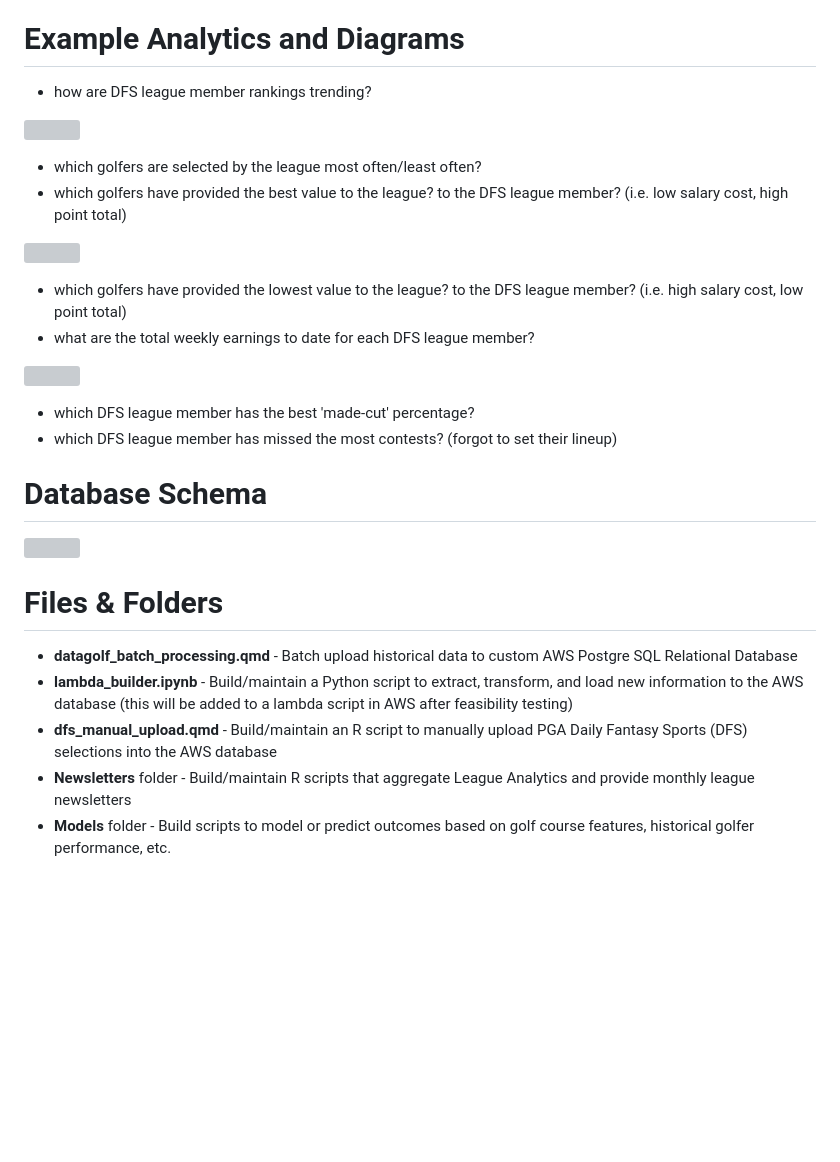
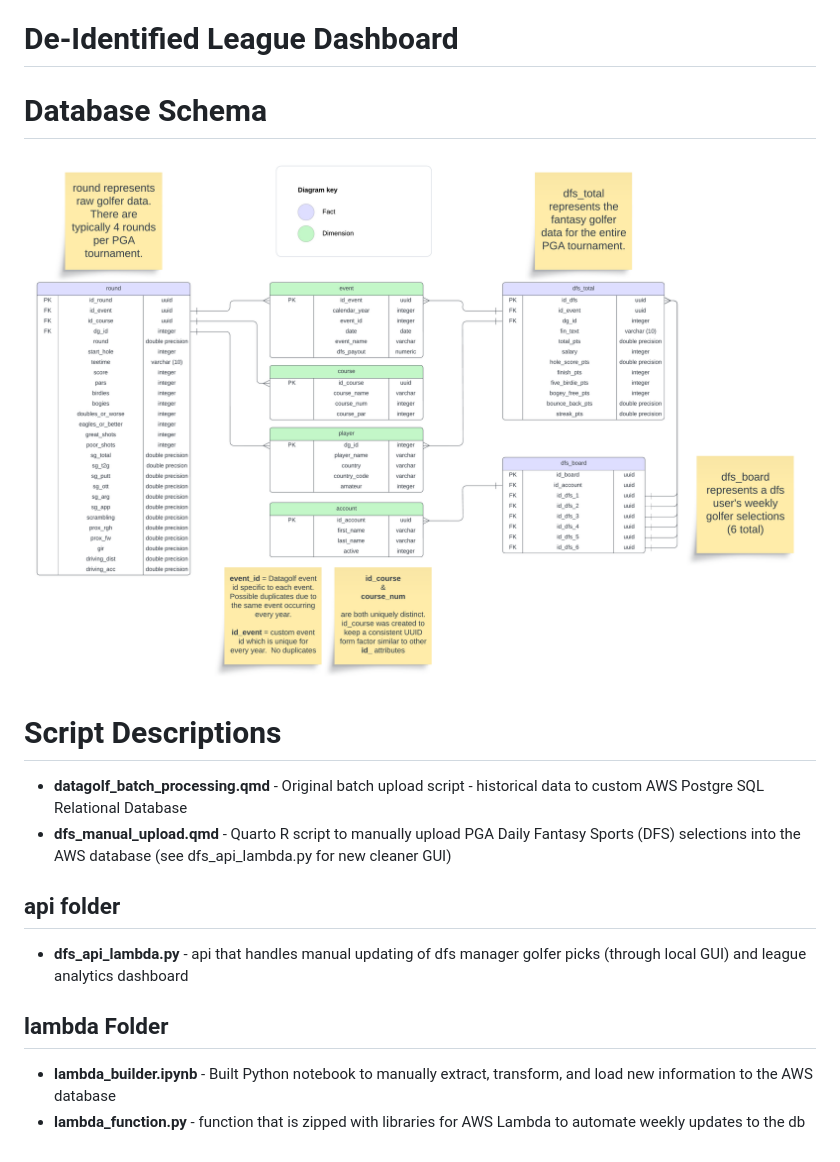
Before and after one commit to tuskancj/pga_fantasy_league, a Markdown page: README.md, the part around the change. Rendered like a GitHub page; pictures changed too: Images/pga_db_schema.png (added); blank space fills up the shorter version; grey boxes are pictures that could not be loaded.

```diff
--- a/README.md
+++ b/README.md
@@ -6,33 +6,26 @@ As commissioner of a PGA Golf Daily Fantasy Sports (DFS) League, it is advantage
 
 Web-scraping is against the Terms and Conditions of DFS websites (and many other sports data websites), so a subscription was purchased from DataGolf.com which includes historical PGA course statistics and DFS statistics through partnerships. Data is accessed through an API which is great for limited information (e.g. last year's Masters results, upcoming event/course information, DFS salaries for a specific event, etc). However, the API would require tedious looped scripts for any potential predictive model building. Therefore, **the purpose of this repository is to develop a database of historical PGA golfer data as well as DFS data that is continuously updated on a weekly basis.** The database can then be queried for efficient analytics and predictive modeling.
 
-# Example Analytics and Diagrams
+# De-Identified League Dashboard
 
--   how are DFS league member rankings trending?
-
-![](Images/pseudo_ranking_trends.png)
-
--   which golfers are selected by the league most often/least often?
--   which golfers have provided the best value to the league? to the DFS league member? (i.e. low salary cost, high point total)
-
-![](Images/value_golfers_eg.png)
-
--   which golfers have provided the lowest value to the league? to the DFS league member? (i.e. high salary cost, low point total)
--   what are the total weekly earnings to date for each DFS league member?
-
-![](Images/pseudo_events_won.png)
-
--   which DFS league member has the best 'made-cut' percentage?
--   which DFS league member has missed the most contests? (forgot to set their lineup)
+[](https://buildmeupbuttercut.s3.us-east-1.amazonaws.com/dashboard-public.html)
 
 # Database Schema
 
 ![](Images/pga_db_schema.png)
 
-# Files & Folders
+# Script Descriptions
 
--   **datagolf_batch_processing.qmd** - Batch upload historical data to custom AWS Postgre SQL Relational Database
--   **lambda_builder.ipynb** - Build/maintain a Python script to extract, transform, and load new information to the AWS database (this will be added to a lambda script in AWS after feasibility testing)
--   **dfs_manual_upload.qmd** - Build/maintain an R script to manually upload PGA Daily Fantasy Sports (DFS) selections into the AWS database
--   **Newsletters** folder - Build/maintain R scripts that aggregate League Analytics and provide monthly league newsletters
--   **Models** folder - Build scripts to model or predict outcomes based on golf course features, historical golfer performance, etc.
+-   **datagolf_batch_processing.qmd** - Original batch upload script - historical data to custom AWS Postgre SQL Relational Database
+-   **dfs_manual_upload.qmd** - Quarto R script to manually upload PGA Daily Fantasy Sports (DFS) selections into the AWS database (see dfs_api_lambda.py for new cleaner GUI)
+
+## api folder
+
+-   **dfs_api_lambda.py** - api that handles manual updating of dfs manager golfer picks (through local GUI) and league analytics dashboard
+
+[](Images/gui.png)
+
+## lambda Folder
+
+-   **lambda_builder.ipynb** - Built Python notebook to manually extract, transform, and load new information to the AWS database
+-   **lambda_function.py** - function that is zipped with libraries for AWS Lambda to automate weekly updates to the db
```
Also changed, not shown: Images/gui.png (added), 1 other file.
